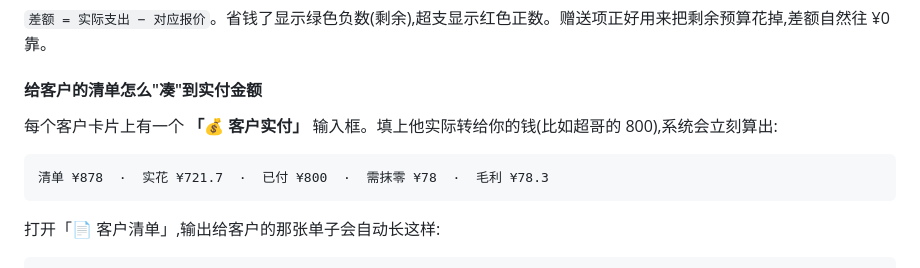
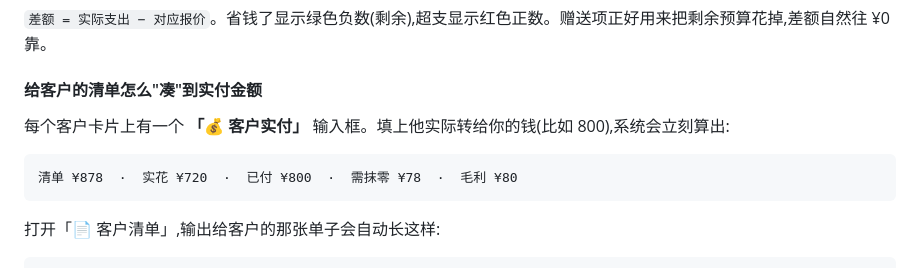
Before and after one commit to COERMI/parrot-quote, a Markdown page: README.md, the part around the change. Rendered like a GitHub page.

Commit message:
docs: 公开仓库内容脱敏 + 文档修正
- README / TECH_SUMMARY:去掉真实客户昵称,成本与毛利换成示例数字
  (清单 878 · 实花 720 · 已付 800 · 抹零 78 · 毛利 80,算术自洽)
- 06-部署上线步骤:域名统一为 price.coermi.cyou(原文混用 baojia),
  提交 id 示例改为占位符

````diff
--- a/README.md
+++ b/README.md
@@ -125,10 +125,10 @@ http://localhost:8000/admin?key=<ADMIN_KEY>
 
 #### 给客户的清单怎么"凑"到实付金额
 
-每个客户卡片上有一个 **「💰 客户实付」** 输入框。填上他实际转给你的钱(比如超哥的 800),系统会立刻算出:
+每个客户卡片上有一个 **「💰 客户实付」** 输入框。填上他实际转给你的钱(比如 800),系统会立刻算出:
 
 ```
-清单 ¥878  ·  实花 ¥721.7  ·  已付 ¥800  ·  需抹零 ¥78  ·  毛利 ¥78.3
+清单 ¥878  ·  实花 ¥720  ·  已付 ¥800  ·  需抹零 ¥78  ·  毛利 ¥80
 ```
 
 打开「📄 客户清单」,输出给客户的那张单子会自动长这样:
````
Also changed, not shown: 06-部署上线步骤.md (+11 -11 lines), TECH_SUMMARY.md (+4 -4 lines).
